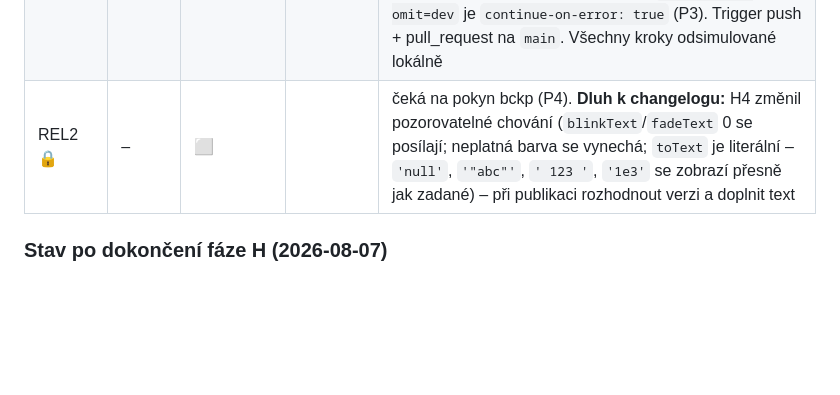
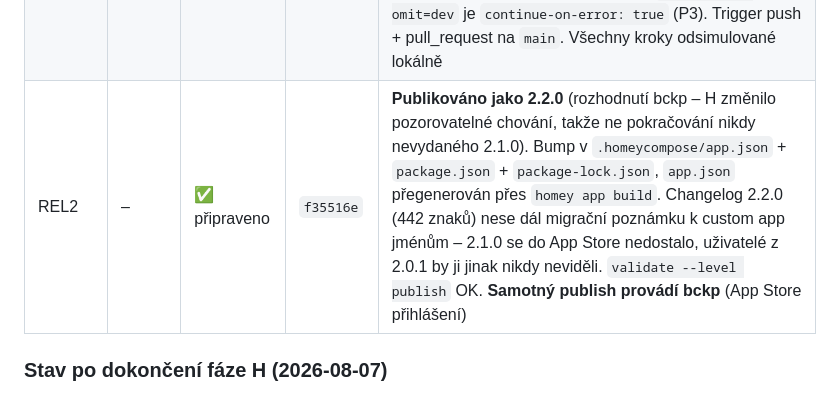
Before and after one commit to bckp/de.blueforcer.awtrixlight, a Markdown page: docs/plan2.md, the part around the change. Rendered like a GitHub page; blank space fills up the shorter version.

Commit message:
docs: mark REL2 prepared as 2.2.0 in plan2 checklist

```diff
--- a/docs/plan2.md
+++ b/docs/plan2.md
@@ -427,7 +427,7 @@ Pořadí uvnitř fáze respektuj: H3 → H4 (testy před refaktorem), H5 po H3/H
 | H12 | S | ✅ | `10ef694` | worker-pool se souběžností 3 (stejný vzor jako `findDiscoveredDevices`); R9 zachováno – všechny soubory se zpracují i po chybě, chyby se sbírají a logují jednou, navíc seřazené podle pořadí souborů (deterministická diagnostika). Předepsaná změna testu: `maximumActiveUploads` 1 → >1 a ≤3; pořadí uploadů se nezměnilo. 328 pass |
 | H13 | O | ✅ | `93b117a` + `5875783` | ESLint 7.32→**8.57.1**, typescript-eslint 5→**8.46** (peer `typescript >=4.8.4 <6.1.0` = TS 5.9 ✓). **ESLint 9 není dosažitelný:** `eslint-config-athom` 3.1.5 je nejnovější a drží ESLint‑7 éru přes `eslint-config-airbnb-base@14` (peer eslint ≤7) a typescript‑eslint 6 → vyřešeno `overrides` jen na tyto tranzitivní piny, athom ruleset nezměněn. Nutný `rm -rf node_modules` + čerstvý lockfile (npm reusoval starý strom). Follow-up commit: 49 nálezů – `import/no-import-module-exports` (43) vypnuto pro Homey entrypointy (musí dual-exportovat), `default-param-last` (2) vypnuto (reorder by změnil veřejné signatury), `no-promise-executor-return` (4) mechanicky opraveno v testech. Bez změny runtime. **Pozn.:** ESLint 8.57.1 je upstream EOL – další krok čeká na nový `eslint-config-athom` |
 | H14 | S | ✅ | `8ced472` | `.github/workflows/ci.yml`, ubuntu-latest, Node 22, `npm ci`, cache npm; blokující `tsc --noEmit` / `build` / `node --test` / `lint`. **Homey kroky ověřeny headless bez přihlášení** (`homey app build` i `validate --level publish` prošly s čistým `HOME`) → jsou blokující, žádné `continue-on-error`; použit `npx --yes homey@4` (CLI není v devDependencies, neinteraktivně). `npm audit --omit=dev` je `continue-on-error: true` (P3). Trigger push + pull_request na `main`. Všechny kroky odsimulované lokálně |
-| REL2 🔒 | – | ⬜ | | čeká na pokyn bckp (P4). **Dluh k changelogu:** H4 změnil pozorovatelné chování (`blinkText`/`fadeText` 0 se posílají; neplatná barva se vynechá; `toText` je literální – `'null'`, `'"abc"'`, `' 123 '`, `'1e3'` se zobrazí přesně jak zadané) – při publikaci rozhodnout verzi a doplnit text |
+| REL2 | – | ✅ připraveno | `f35516e` | **Publikováno jako 2.2.0** (rozhodnutí bckp – H změnilo pozorovatelné chování, takže ne pokračování nikdy nevydaného 2.1.0). Bump v `.homeycompose/app.json` + `package.json` + `package-lock.json`, `app.json` přegenerován přes `homey app build`. Changelog 2.2.0 (442 znaků) nese dál migrační poznámku k custom app jménům – 2.1.0 se do App Store nedostalo, uživatelé z 2.0.1 by ji jinak nikdy neviděli. `validate --level publish` OK. **Samotný publish provádí bckp** (App Store přihlášení) |
 
 ### Stav po dokončení fáze H (2026-08-07)
 
```
